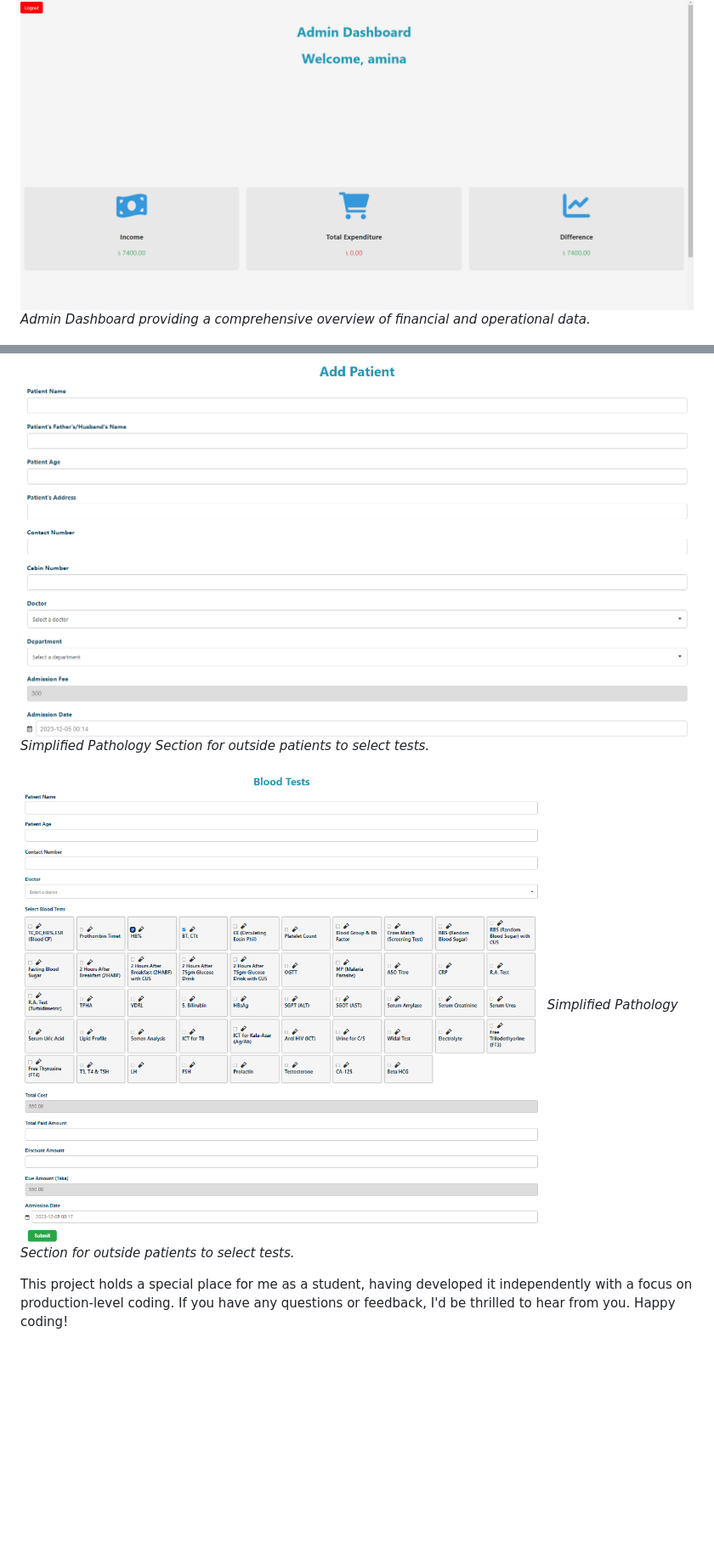
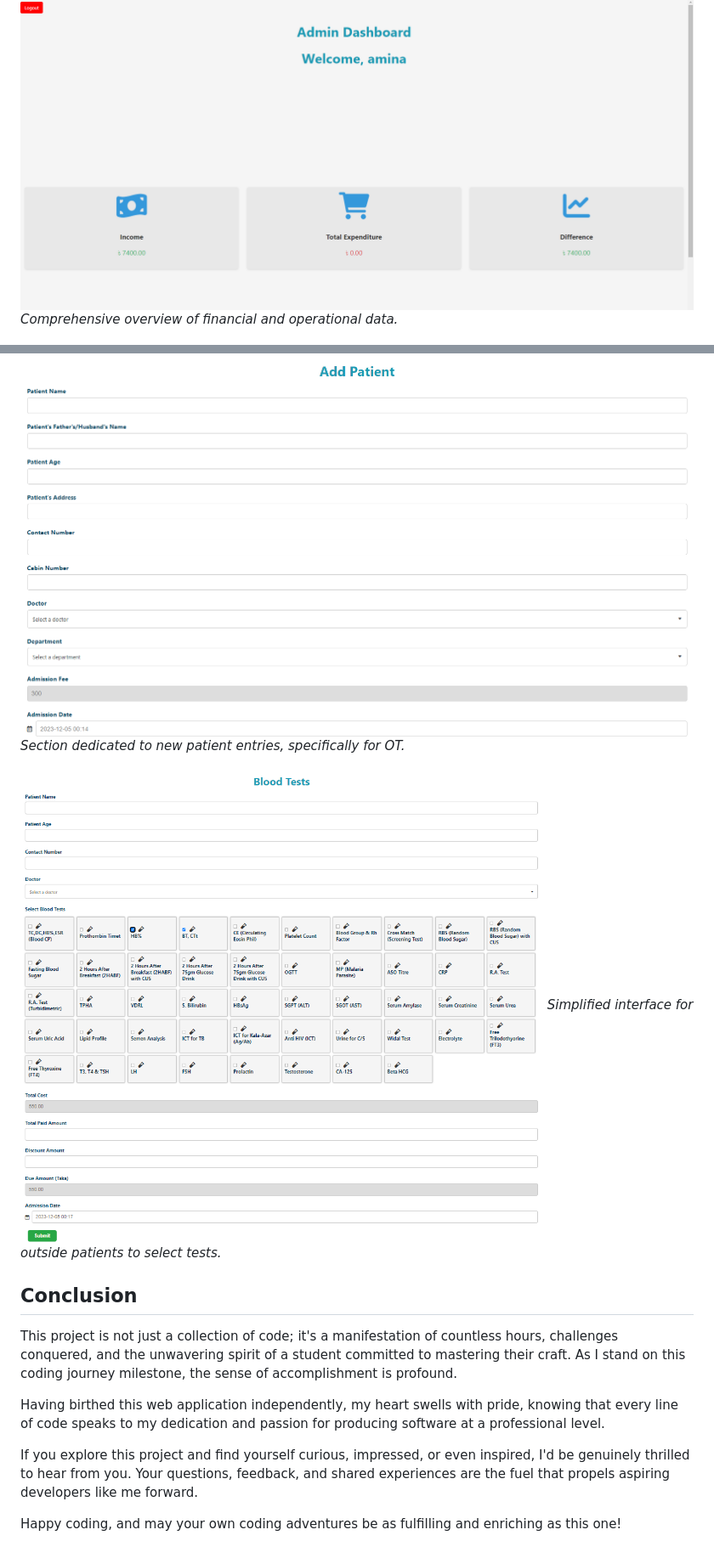
Before and after one commit to ShakChunni/clinique-account-management, a Markdown page: README.MD, 2 parts joined by grey strips. Shown: that part at 85% size. Rendered like a GitHub page; blank space fills up the shorter version.

```diff
--- a/README.MD
+++ b/README.MD
@@ -54,6 +54,6 @@ Explore the live deployment of Feroza Accounts at [Feroza Accounts Mangaement](h
 ## Screenshots
 
 ![Admin Dashboard](./images/Screenshot%202023-12-05%20001443.png)
-*Admin Dashboard providing a comprehensive overview of financial and operational data.*
+*Comprehensive overview of financial and operational data.*
 
 ![Patient Management](./images/Screenshot%202023-12-05%20001501.png)
@@ -64,8 +64,16 @@ Explore the live deployment of Feroza Accounts at [Feroza Accounts Mangaement](h
 
 ![New Patient Section(OT)](./images/Screenshot%202023-12-05%20001422.png)
-*Simplified Pathology Section for outside patients to select tests.*
+*Section dedicated to new patient entries, specifically for OT.*
 
 ![Pathology Section](./images/Screenshot%202023-12-05%20001734.png)
-*Simplified Pathology Section for outside patients to select tests.*
+*Simplified interface for outside patients to select tests.*
 
-This project holds a special place for me as a student, having developed it independently with a focus on production-level coding. If you have any questions or feedback, I'd be thrilled to hear from you. Happy coding!
+## Conclusion
+
+This project is not just a collection of code; it's a manifestation of countless hours, challenges conquered, and the unwavering spirit of a student committed to mastering their craft. As I stand on this coding journey milestone, the sense of accomplishment is profound.
+
+Having birthed this web application independently, my heart swells with pride, knowing that every line of code speaks to my dedication and passion for producing software at a professional level.
+
+If you explore this project and find yourself curious, impressed, or even inspired, I'd be genuinely thrilled to hear from you. Your questions, feedback, and shared experiences are the fuel that propels aspiring developers like me forward.
+
+Happy coding, and may your own coding adventures be as fulfilling and enriching as this one!
```
Also changed, not shown: other parts of README.MD (+2 -2 lines).
